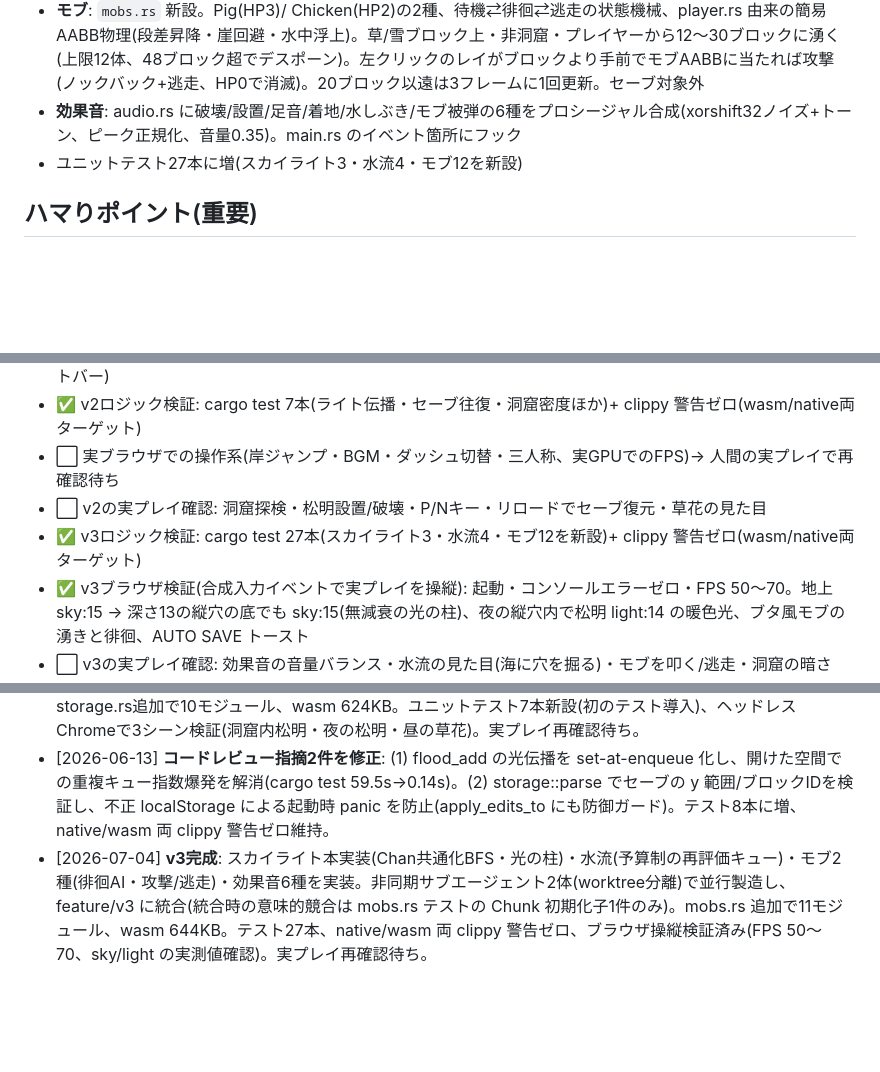
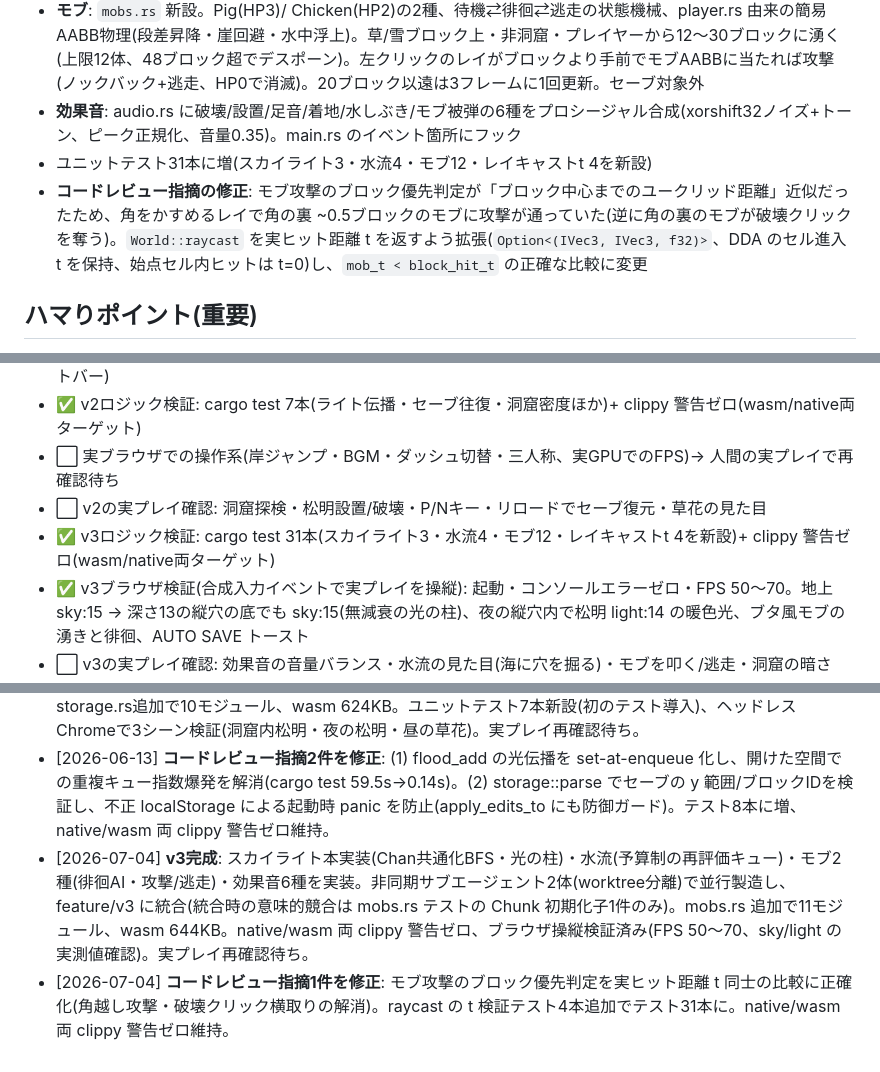
Before and after one commit to mashPermz/minicraft, a Markdown page: PROGRESS.md, 3 parts joined by grey strips. Rendered like a GitHub page; blank space fills up the shorter version.

Commit message:
v3: レビュー修正に伴うドキュメント更新(テスト31本・raycast t)
Co-Authored-By: Claude Fable 5 <noreply@anthropic.com>

```diff
--- a/PROGRESS.md
+++ b/PROGRESS.md
@@ -72,7 +72,8 @@ lsof -ti:8080 | xargs kill
 - **水流**: 水レベル(0..8)を `Chunk.water_level` に保持。源=8、横-1減衰、下方向無減衰。海(y≦SEAのWater)は無限源。`World::water_queue` を毎フレーム `tick_water(200)` の予算制で処理。除去BFSは持たず「あるべきレベル」の再評価方式(レベル有限+単調収束で停止性保証)。セーブは水レベルを保存せず、apply_edits_to が編集セル近傍を再評価キューに積んで決定的に再計算
 - **モブ**: `mobs.rs` 新設。Pig(HP3)/ Chicken(HP2)の2種、待機⇄徘徊⇄逃走の状態機械、player.rs 由来の簡易AABB物理(段差昇降・崖回避・水中浮上)。草/雪ブロック上・非洞窟・プレイヤーから12〜30ブロックに湧く(上限12体、48ブロック超でデスポーン)。左クリックのレイがブロックより手前でモブAABBに当たれば攻撃(ノックバック+逃走、HP0で消滅)。20ブロック以遠は3フレームに1回更新。セーブ対象外
 - **効果音**: audio.rs に破壊/設置/足音/着地/水しぶき/モブ被弾の6種をプロシージャル合成(xorshift32ノイズ+トーン、ピーク正規化、音量0.35)。main.rs のイベント箇所にフック
-- ユニットテスト27本に増(スカイライト3・水流4・モブ12を新設)
+- ユニットテスト31本に増(スカイライト3・水流4・モブ12・レイキャストt 4を新設)
+- **コードレビュー指摘の修正**: モブ攻撃のブロック優先判定が「ブロック中心までのユークリッド距離」近似だったため、角をかすめるレイで角の裏 ~0.5ブロックのモブに攻撃が通っていた(逆に角の裏のモブが破壊クリックを奪う)。`World::raycast` を実ヒット距離 t を返すよう拡張(`Option<(IVec3, IVec3, f32)>`、DDA のセル進入 t を保持、始点セル内ヒットは t=0)し、`mob_t < block_hit_t` の正確な比較に変更
 
 ## ハマりポイント(重要)
 
@@ -104,7 +105,7 @@ lsof -ti:8080 | xargs kill
 - ✅ v2ロジック検証: cargo test 7本(ライト伝播・セーブ往復・洞窟密度ほか)+ clippy 警告ゼロ(wasm/native両ターゲット)
 - ⬜ 実ブラウザでの操作系(岸ジャンプ・BGM・ダッシュ切替・三人称、実GPUでのFPS)→ 人間の実プレイで再確認待ち
 - ⬜ v2の実プレイ確認: 洞窟探検・松明設置/破壊・P/Nキー・リロードでセーブ復元・草花の見た目
-- ✅ v3ロジック検証: cargo test 27本(スカイライト3・水流4・モブ12を新設)+ clippy 警告ゼロ(wasm/native両ターゲット)
+- ✅ v3ロジック検証: cargo test 31本(スカイライト3・水流4・モブ12・レイキャストt 4を新設)+ clippy 警告ゼロ(wasm/native両ターゲット)
 - ✅ v3ブラウザ検証(合成入力イベントで実プレイを操縦): 起動・コンソールエラーゼロ・FPS 50〜70。地上 sky:15 → 深さ13の縦穴の底でも sky:15(無減衰の光の柱)、夜の縦穴内で松明 light:14 の暖色光、ブタ風モブの湧きと徘徊、AUTO SAVE トースト
 - ⬜ v3の実プレイ確認: 効果音の音量バランス・水流の見た目(海に穴を掘る)・モブを叩く/逃走・洞窟の暗さ
 
@@ -119,4 +120,5 @@ lsof -ti:8080 | xargs kill
 - [2026-06-13] `cargo clippy --all-targets -- -D warnings` を警告ゼロに(既存コード含む16件: is_multiple_of / needless_range_loop / nonminimal_bool / too_many_arguments ほか)。mq_js_bundle.js の register_plugin ReferenceError をパッチ。
 - [2026-06-13] **v2完成**: 洞窟(3Dノイズ)・ライティング伝播(松明)・セーブ(localStorage)・草花を実装。storage.rs追加で10モジュール、wasm 624KB。ユニットテスト7本新設(初のテスト導入)、ヘッドレスChromeで3シーン検証(洞窟内松明・夜の松明・昼の草花)。実プレイ再確認待ち。
 - [2026-06-13] **コードレビュー指摘2件を修正**: (1) flood_add の光伝播を set-at-enqueue 化し、開けた空間での重複キュー指数爆発を解消(cargo test 59.5s→0.14s)。(2) storage::parse でセーブの y 範囲/ブロックIDを検証し、不正 localStorage による起動時 panic を防止(apply_edits_to にも防御ガード)。テスト8本に増、native/wasm 両 clippy 警告ゼロ維持。
-- [2026-07-04] **v3完成**: スカイライト本実装(Chan共通化BFS・光の柱)・水流(予算制の再評価キュー)・モブ2種(徘徊AI・攻撃/逃走)・効果音6種を実装。非同期サブエージェント2体(worktree分離)で並行製造し、feature/v3 に統合(統合時の意味的競合は mobs.rs テストの Chunk 初期化子1件のみ)。mobs.rs 追加で11モジュール、wasm 644KB。テスト27本、native/wasm 両 clippy 警告ゼロ、ブラウザ操縦検証済み(FPS 50〜70、sky/light の実測値確認)。実プレイ再確認待ち。
+- [2026-07-04] **v3完成**: スカイライト本実装(Chan共通化BFS・光の柱)・水流(予算制の再評価キュー)・モブ2種(徘徊AI・攻撃/逃走)・効果音6種を実装。非同期サブエージェント2体(worktree分離)で並行製造し、feature/v3 に統合(統合時の意味的競合は mobs.rs テストの Chunk 初期化子1件のみ)。mobs.rs 追加で11モジュール、wasm 644KB。native/wasm 両 clippy 警告ゼロ、ブラウザ操縦検証済み(FPS 50〜70、sky/light の実測値確認)。実プレイ再確認待ち。
+- [2026-07-04] **コードレビュー指摘1件を修正**: モブ攻撃のブロック優先判定を実ヒット距離 t 同士の比較に正確化(角越し攻撃・破壊クリック横取りの解消)。raycast の t 検証テスト4本追加でテスト31本に。native/wasm 両 clippy 警告ゼロ維持。
```
Also changed, not shown: README.md (+2 -2 lines).
